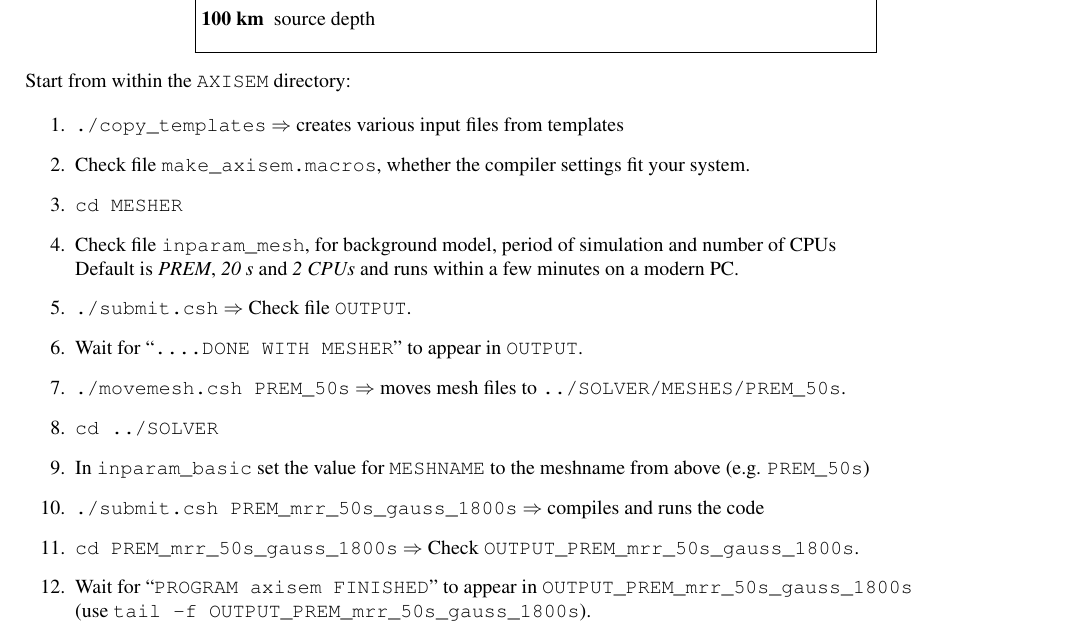
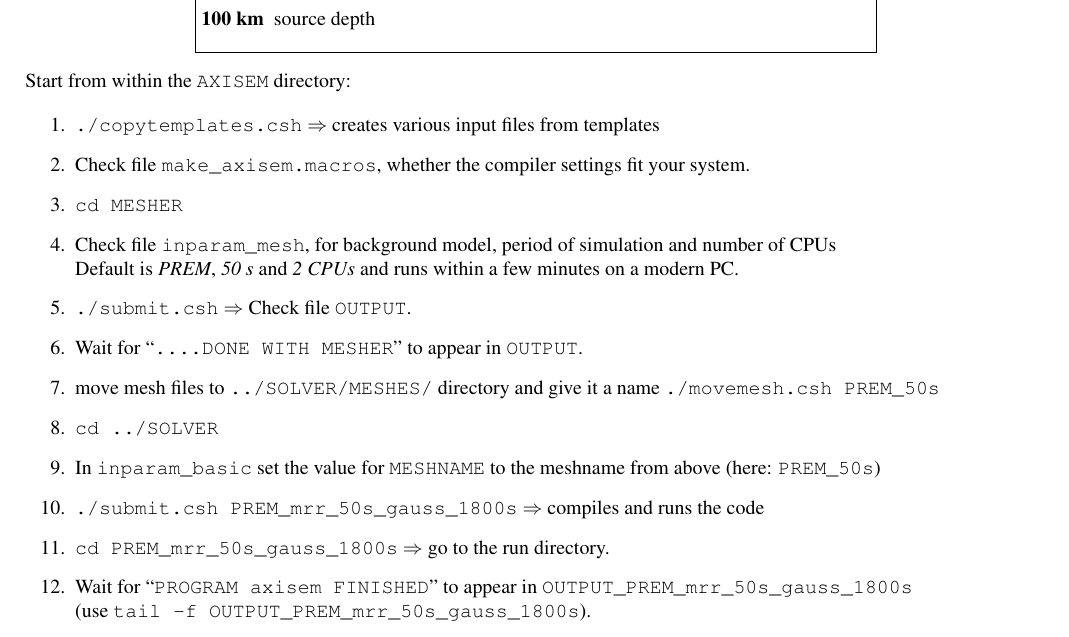
Before and after one commit to geodynamics/axisem, a LaTeX document (MANUAL/manual_axisem1.0.tex): part of page 5 of 12, cut so that both start at the same text. Compiled offline with pdfLaTeX.

Commit message:
- Celso's corrections

```diff
--- a/MANUAL/manual_axisem1.0.tex
+++ b/MANUAL/manual_axisem1.0.tex
@@ -367,25 +367,24 @@ system fulfils all requirements mentioned above.\\
 \noindent Start from within the {\tt AXISEM} directory:
 
 \begin{enumerate}
-    \item \verb|./copy_templates| $\Rightarrow$ creates various input files from templates
+    \item \verb|./copytemplates.csh| $\Rightarrow$ creates various input files from templates
     \item Check file \verb|make_axisem.macros|, whether the compiler settings fit your
           system.
     \item \verb|cd MESHER|
     \item Check file {\tt inparam\_mesh}, for background model, period of simulation and
           number of CPUs \\
-          Default is \textit{PREM}, \textit{20 s} and \textit{2 CPUs} and runs within a
+          Default is \textit{PREM}, \textit{50 s} and \textit{2 CPUs} and runs within a
           few minutes on a modern PC.
     \item \verb|./submit.csh| $\Rightarrow$ Check file {\tt OUTPUT}.
     \item Wait for ``{\tt ....DONE WITH MESHER}'' to appear in {\tt OUTPUT}.
-    \item \verb|./movemesh.csh PREM_50s| $\Rightarrow$ moves mesh files to
-          \verb|../SOLVER/MESHES/PREM_50s|.
+    \item move mesh files to \verb|../SOLVER/MESHES/| directory and give it a name
+          \verb|./movemesh.csh PREM_50s|
     \item \verb|cd ../SOLVER|
     \item In \verb|inparam_basic| set the value for \verb|MESHNAME| to the meshname from
-          above (e.g. \verb|PREM_50s|)
+          above (here: \verb|PREM_50s|)
     \item \verb|./submit.csh PREM_mrr_50s_gauss_1800s|  $\Rightarrow$ compiles and runs
           the code
-    \item \verb|cd PREM_mrr_50s_gauss_1800s| $\Rightarrow$ Check
-          \verb|OUTPUT_PREM_mrr_50s_gauss_1800s|.
+    \item \verb|cd PREM_mrr_50s_gauss_1800s| $\Rightarrow$ go to the run directory.
     \item Wait for ``\verb|PROGRAM axisem FINISHED|'' to appear in
           \verb|OUTPUT_PREM_mrr_50s_gauss_1800s| \\
           (use \verb|tail -f OUTPUT_PREM_mrr_50s_gauss_1800s|).
```
Also changed, not shown: MANUAL/manual_axisem1.0.pdf.
